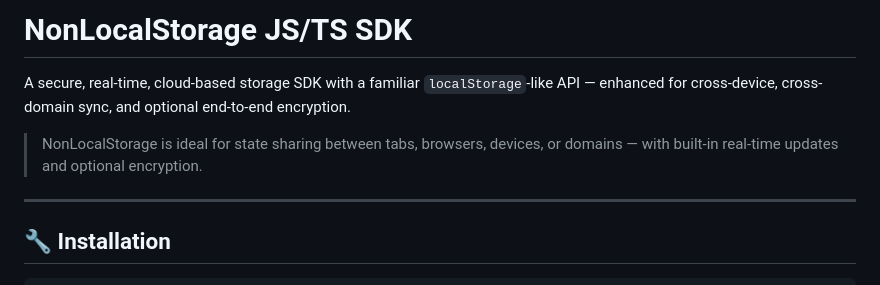
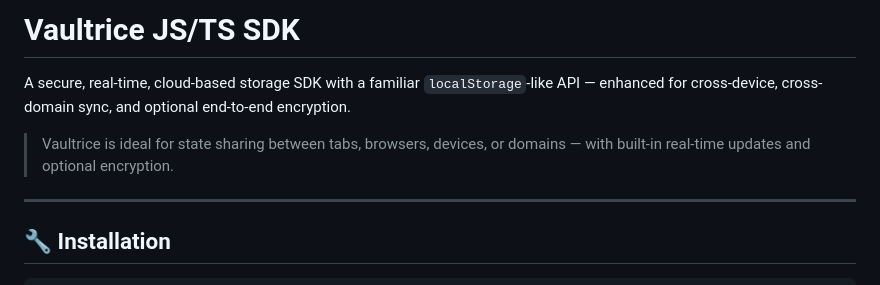
Before and after one commit to vaultrice/sdk, a Markdown page: README.md, the part around the change. GitHub-like rendering.

```diff
--- a/README.md
+++ b/README.md
@@ -1,8 +1,8 @@
-# NonLocalStorage JS/TS SDK
+# Vaultrice JS/TS SDK
 
 A secure, real-time, cloud-based storage SDK with a familiar `localStorage`-like API — enhanced for cross-device, cross-domain sync, and optional end-to-end encryption.
 
-> NonLocalStorage is ideal for state sharing between tabs, browsers, devices, or domains — with built-in real-time updates and optional encryption.
+> Vaultrice is ideal for state sharing between tabs, browsers, devices, or domains — with built-in real-time updates and optional encryption.
 
 ---
 
```
